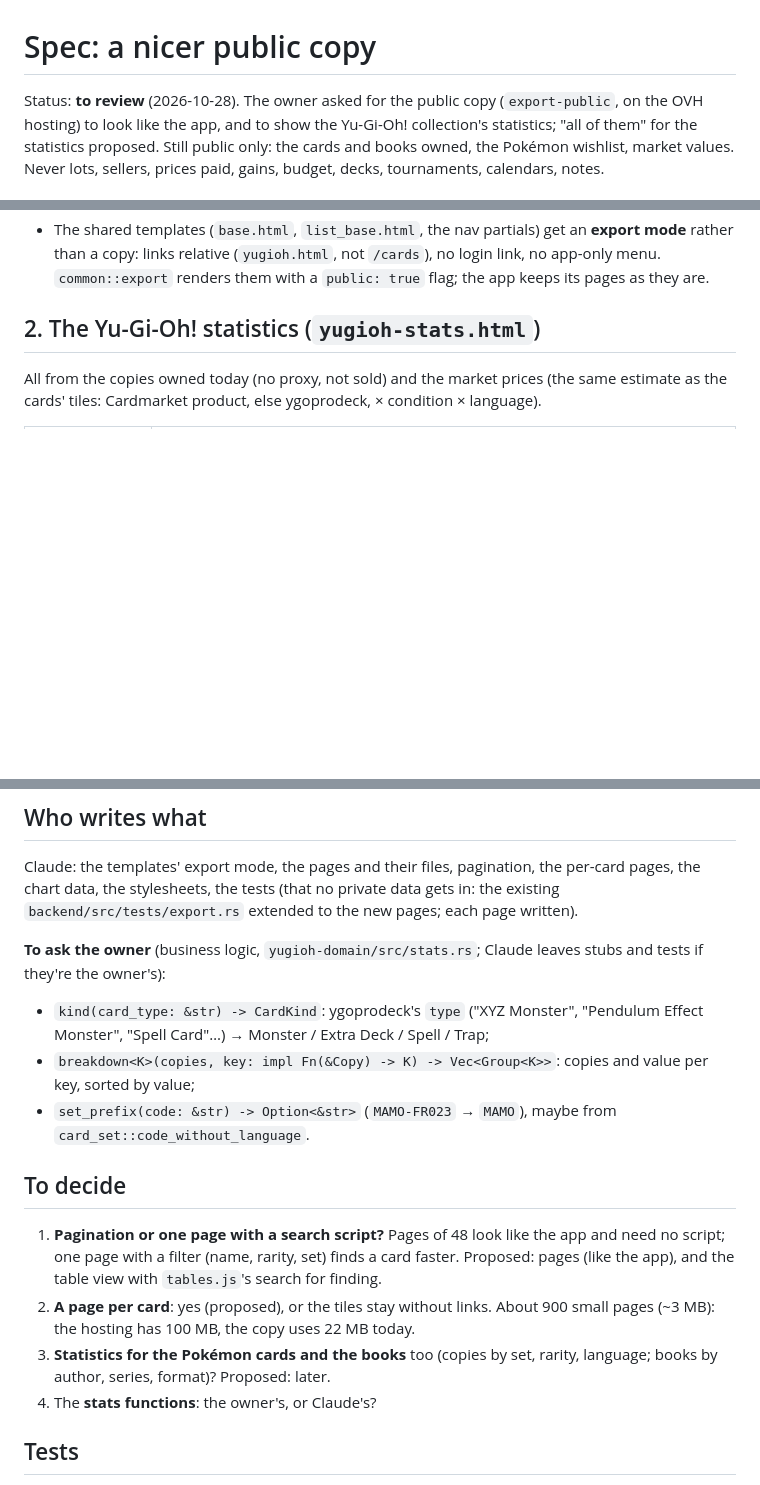
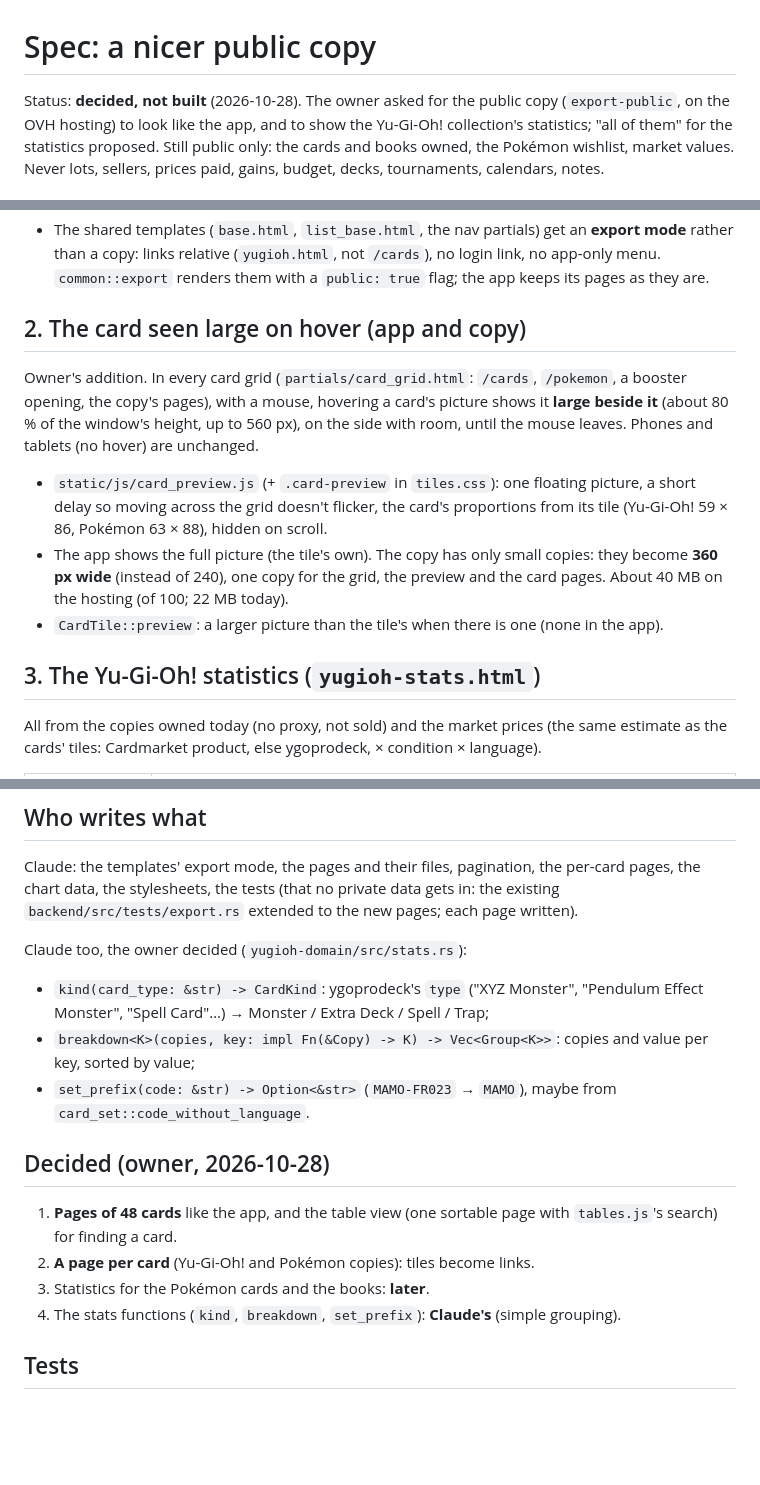
Before and after one commit to Ort1e/my_yu_gi_oh_card_collection, a Markdown page: docs/specs/public-copy.md, 3 parts joined by grey strips. GitHub-like rendering; blank space fills up the shorter version.

Commit message:
docs: public copy spec, the owner's answers and the card seen large on hover
Co-Authored-By: Claude Opus 5.5 <noreply@anthropic.com>

```diff
--- a/docs/specs/public-copy.md
+++ b/docs/specs/public-copy.md
@@ -1,6 +1,6 @@
 # Spec: a nicer public copy
 
-Status: **to review** (2026-10-28). The owner asked for the public copy
+Status: **decided, not built** (2026-10-28). The owner asked for the public copy
 (`export-public`, on the OVH hosting) to look like the app, and to show
 the Yu-Gi-Oh! collection's statistics; "all of them" for the statistics
 proposed. Still public only: the cards and books owned, the Pokémon
@@ -58,7 +58,26 @@ search, no script.
   not `/cards`), no login link, no app-only menu. `common::export` renders
   them with a `public: true` flag; the app keeps its pages as they are.
 
-## 2. The Yu-Gi-Oh! statistics (`yugioh-stats.html`)
+## 2. The card seen large on hover (app and copy)
+
+Owner's addition. In every card grid (`partials/card_grid.html`: `/cards`,
+`/pokemon`, a booster opening, the copy's pages), with a mouse, hovering a
+card's picture shows it **large beside it** (about 80 % of the window's
+height, up to 560 px), on the side with room, until the mouse leaves.
+Phones and tablets (no hover) are unchanged.
+
+- `static/js/card_preview.js` (+ `.card-preview` in `tiles.css`): one
+  floating picture, a short delay so moving across the grid doesn't
+  flicker, the card's proportions from its tile (Yu-Gi-Oh! 59 × 86,
+  Pokémon 63 × 88), hidden on scroll.
+- The app shows the full picture (the tile's own). The copy has only small
+  copies: they become **360 px wide** (instead of 240), one copy for the
+  grid, the preview and the card pages. About 40 MB on the hosting (of 100;
+  22 MB today).
+- `CardTile::preview`: a larger picture than the tile's when there is one
+  (none in the app).
+
+## 3. The Yu-Gi-Oh! statistics (`yugioh-stats.html`)
 
 All from the copies owned today (no proxy, not sold) and the market prices
 (the same estimate as the cards' tiles: Cardmarket product, else
@@ -86,8 +105,7 @@ the per-card pages, the chart data, the stylesheets, the tests (that no
 private data gets in: the existing `backend/src/tests/export.rs` extended
 to the new pages; each page written).
 
-**To ask the owner** (business logic, `yugioh-domain/src/stats.rs`; Claude
-leaves stubs and tests if they're the owner's):
+Claude too, the owner decided (`yugioh-domain/src/stats.rs`):
 
 - `kind(card_type: &str) -> CardKind`: ygoprodeck's `type` ("XYZ Monster",
   "Pendulum Effect Monster", "Spell Card"…) → Monster / Extra Deck / Spell
@@ -97,18 +115,14 @@ leaves stubs and tests if they're the owner's):
 - `set_prefix(code: &str) -> Option<&str>` (`MAMO-FR023` → `MAMO`), maybe
   from `card_set::code_without_language`.
 
-## To decide
+## Decided (owner, 2026-10-28)
 
-1. **Pagination or one page with a search script?** Pages of 48 look like
-   the app and need no script; one page with a filter (name, rarity, set)
-   finds a card faster. Proposed: pages (like the app), and the table view
-   with `tables.js`'s search for finding.
-2. **A page per card**: yes (proposed), or the tiles stay without links.
-   About 900 small pages (~3 MB): the hosting has 100 MB, the copy uses 22
-   MB today.
-3. **Statistics for the Pokémon cards and the books** too (copies by set,
-   rarity, language; books by author, series, format)? Proposed: later.
-4. The **stats functions**: the owner's, or Claude's?
+1. **Pages of 48 cards** like the app, and the table view (one sortable
+   page with `tables.js`'s search) for finding a card.
+2. **A page per card** (Yu-Gi-Oh! and Pokémon copies): tiles become links.
+3. Statistics for the Pokémon cards and the books: **later**.
+4. The stats functions (`kind`, `breakdown`, `set_prefix`): **Claude's**
+   (simple grouping).
 
 ## Tests
 
```
